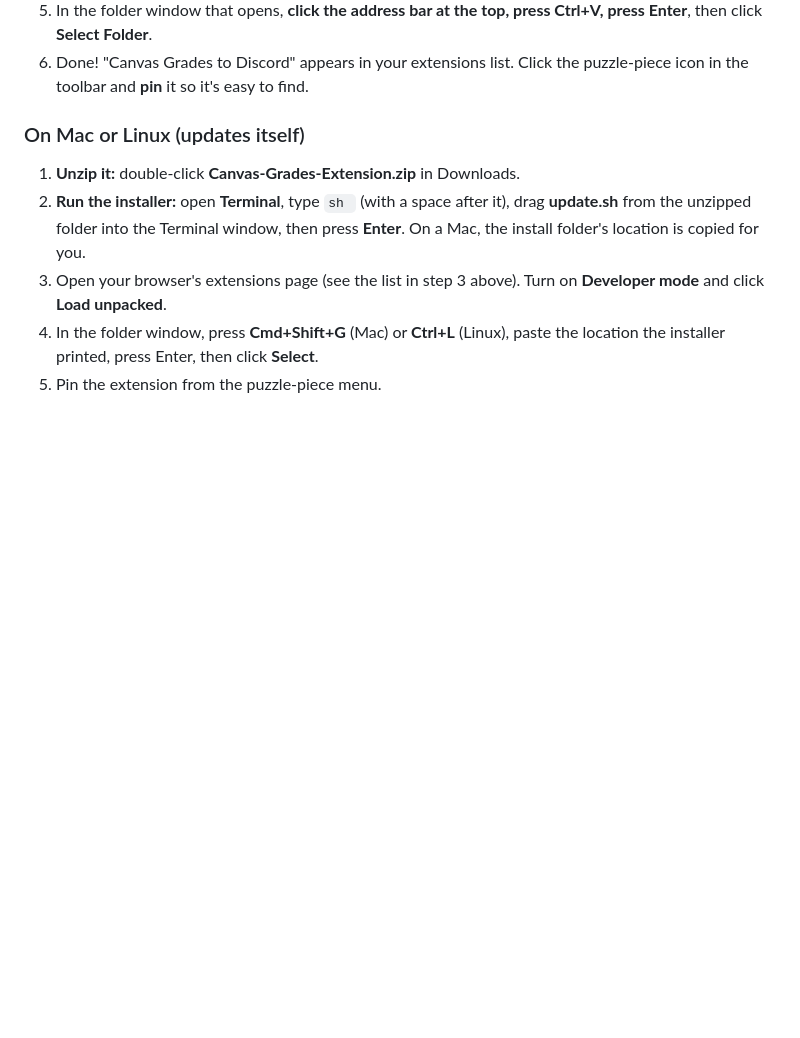
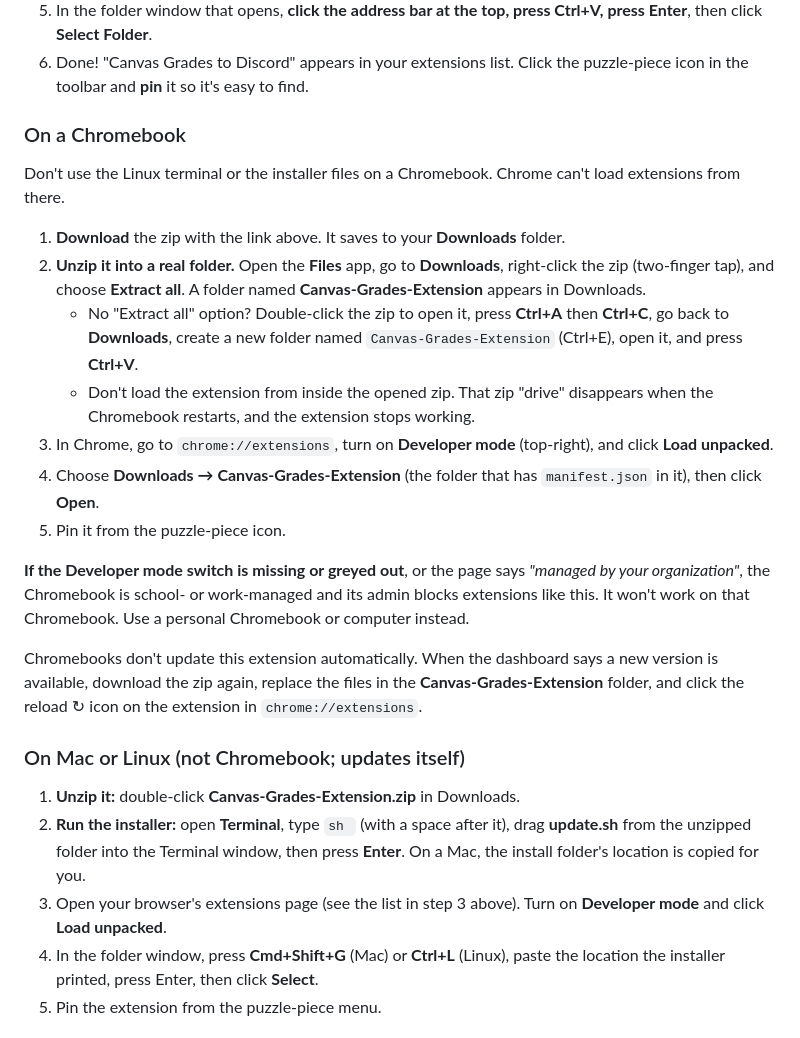
Before and after one commit to Eipckz/canvas-grade-discord, a Markdown page: README.md, the part around the change. Drawn GitHub-style; blank space fills up the shorter version.

Commit message:
Guide: add Chromebook install steps
Chromebook users were following the Mac/Linux path (Linux terminal) or loading
from the mounted zip; neither works. Explain Extract all + Load unpacked, and the
managed-device limit.

Co-Authored-By: Claude Opus 5.5 <noreply@anthropic.com>

```diff
--- a/README.md
+++ b/README.md
@@ -30,7 +30,23 @@ Then follow the steps for your browser below. It takes about 2 minutes.
 5. In the folder window that opens, **click the address bar at the top, press Ctrl+V, press Enter**, then click **Select Folder**.
 6. Done! "Canvas Grades to Discord" appears in your extensions list. Click the puzzle-piece icon in the toolbar and **pin** it so it's easy to find.
 
-### On Mac or Linux (updates itself)
+### On a Chromebook
+
+Don't use the Linux terminal or the installer files on a Chromebook. Chrome can't load extensions from there.
+
+1. **Download** the zip with the link above. It saves to your **Downloads** folder.
+2. **Unzip it into a real folder.** Open the **Files** app, go to **Downloads**, right-click the zip (two-finger tap), and choose **Extract all**. A folder named **Canvas-Grades-Extension** appears in Downloads.
+   - No "Extract all" option? Double-click the zip to open it, press **Ctrl+A** then **Ctrl+C**, go back to **Downloads**, create a new folder named `Canvas-Grades-Extension` (Ctrl+E), open it, and press **Ctrl+V**.
+   - Don't load the extension from inside the opened zip. That zip "drive" disappears when the Chromebook restarts, and the extension stops working.
+3. In Chrome, go to `chrome://extensions`, turn on **Developer mode** (top-right), and click **Load unpacked**.
+4. Choose **Downloads → Canvas-Grades-Extension** (the folder that has `manifest.json` in it), then click **Open**.
+5. Pin it from the puzzle-piece icon.
+
+**If the Developer mode switch is missing or greyed out**, or the page says *"managed by your organization"*, the Chromebook is school- or work-managed and its admin blocks extensions like this. It won't work on that Chromebook. Use a personal Chromebook or computer instead.
+
+Chromebooks don't update this extension automatically. When the dashboard says a new version is available, download the zip again, replace the files in the **Canvas-Grades-Extension** folder, and click the reload ↻ icon on the extension in `chrome://extensions`.
+
+### On Mac or Linux (not Chromebook; updates itself)
 
 1. **Unzip it:** double-click **Canvas-Grades-Extension.zip** in Downloads.
 2. **Run the installer:** open **Terminal**, type `sh ` (with a space after it), drag **update.sh** from the unzipped folder into the Terminal window, then press **Enter**. On a Mac, the install folder's location is copied for you.
```
